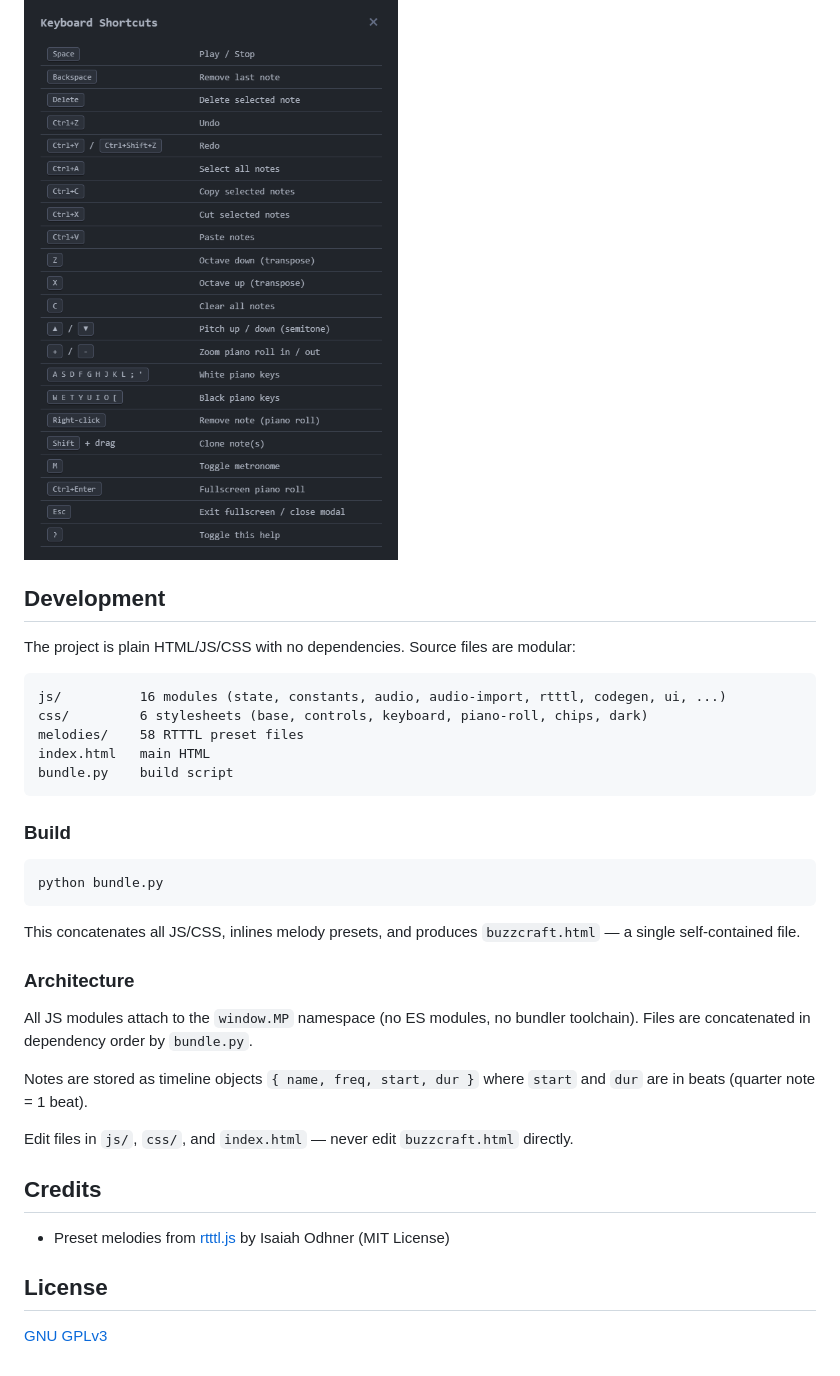
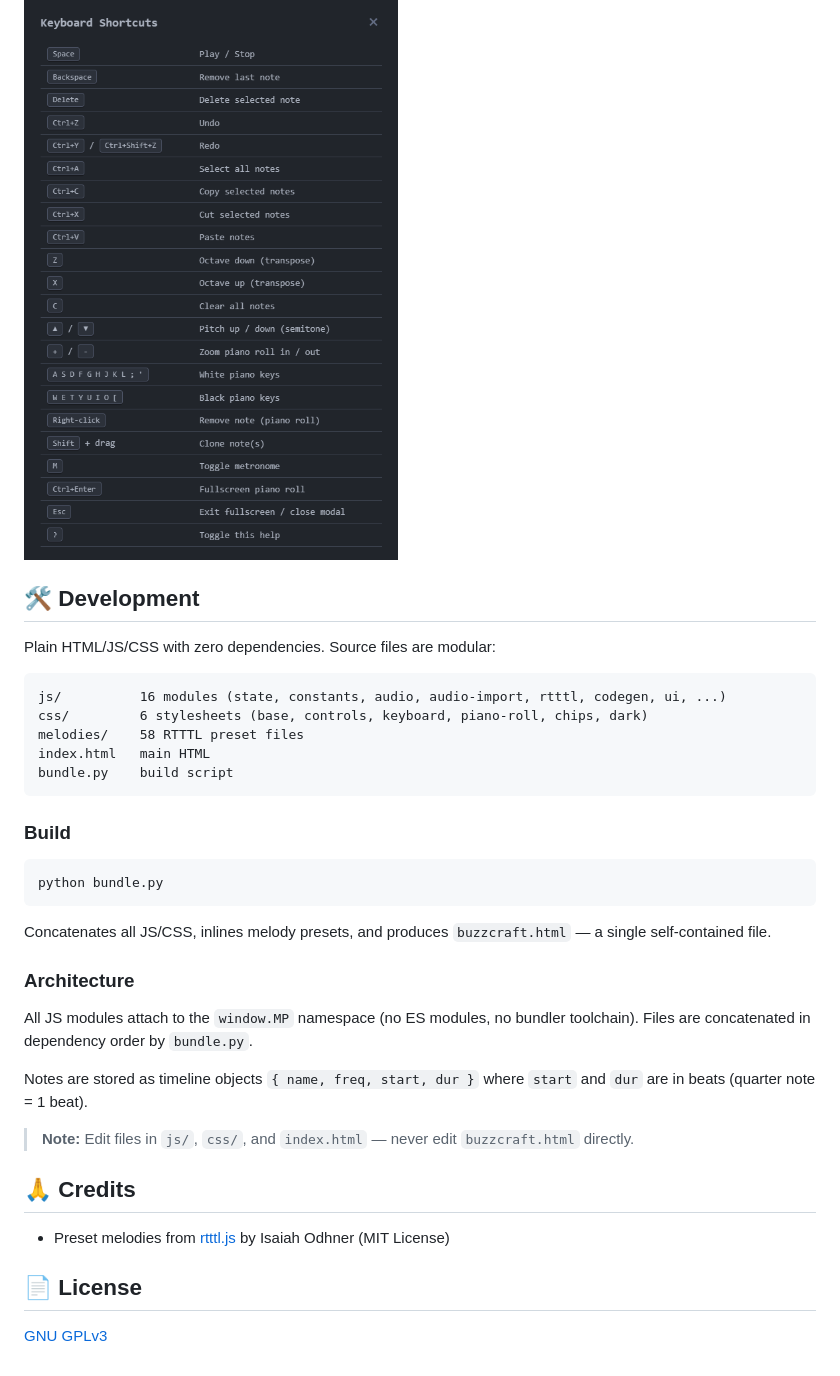
Before and after one commit to mrotnik/beepcraft, a Markdown page: README.md, the part around one of its changes. Rendered like a GitHub page; folded sections open.

Commit message:
Redesign README with modern layout, badges, and feature table

````diff
--- a/README.md
+++ b/README.md
@@ -47,9 +94,11 @@ Connect a passive buzzer between any GPIO pin (default: pin 5) and GND, with VCC
 
 ![Keyboard shortcuts](screenshots/04.png)
 
-## Development
+</details>
 
-The project is plain HTML/JS/CSS with no dependencies. Source files are modular:
+## 🛠️ Development
+
+Plain HTML/JS/CSS with zero dependencies. Source files are modular:
 
 ```
 js/          16 modules (state, constants, audio, audio-import, rtttl, codegen, ui, ...)
@@ -65,7 +114,7 @@ bundle.py    build script
 python bundle.py
 ```
 
-This concatenates all JS/CSS, inlines melody presets, and produces `buzzcraft.html` — a single self-contained file.
+Concatenates all JS/CSS, inlines melody presets, and produces `buzzcraft.html` — a single self-contained file.
 
 ### Architecture
 
@@ -73,12 +122,12 @@ All JS modules attach to the `window.MP` namespace (no ES modules, no bundler to
 
 Notes are stored as timeline objects `{ name, freq, start, dur }` where `start` and `dur` are in beats (quarter note = 1 beat).
 
-Edit files in `js/`, `css/`, and `index.html` — never edit `buzzcraft.html` directly.
+> **Note:** Edit files in `js/`, `css/`, and `index.html` — never edit `buzzcraft.html` directly.
 
-## Credits
+## 🙏 Credits
 
 - Preset melodies from [rtttl.js](https://github.com/1j01/rtttl.js) by Isaiah Odhner (MIT License)
 
-## License
+## 📄 License
 
 [GNU GPLv3](LICENSE)
````
Also changed, not shown: other parts of README.md (+76 -29 lines).
